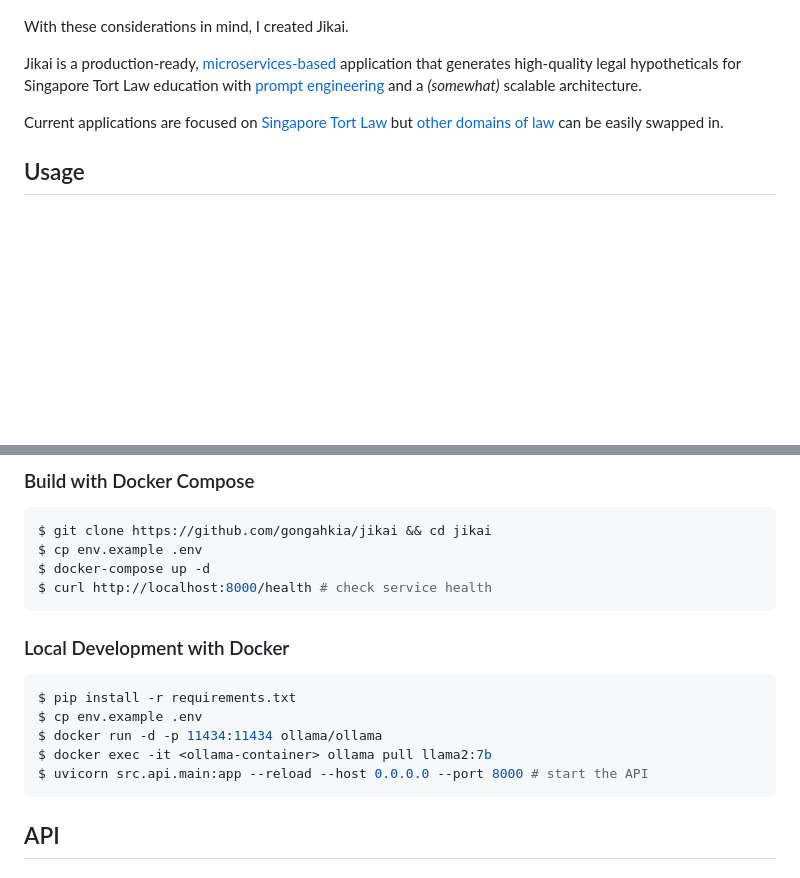
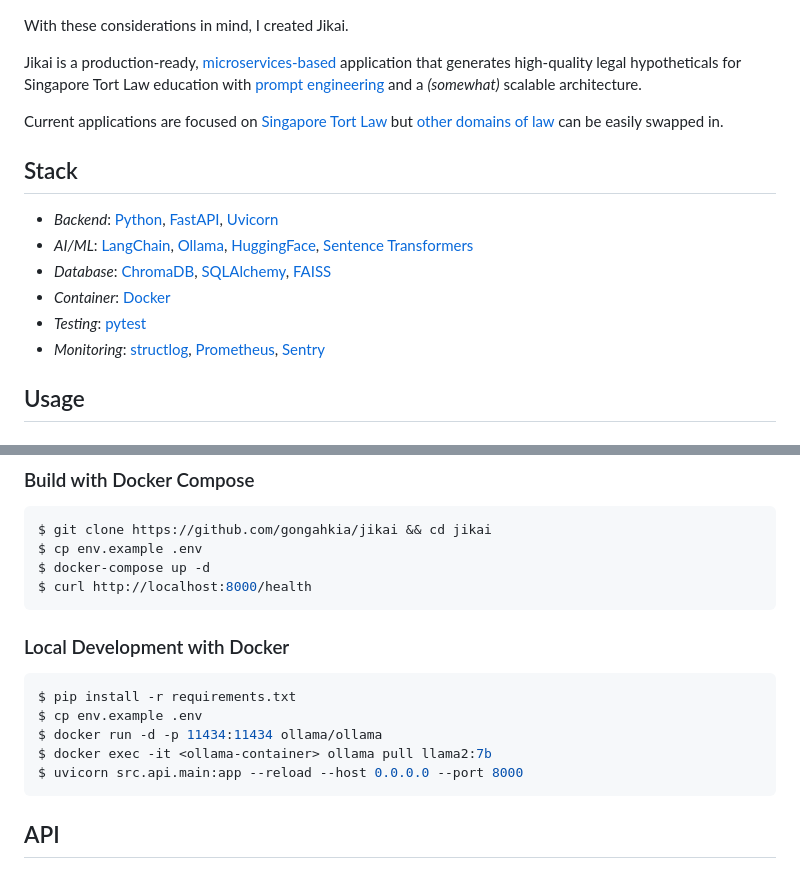
Before and after one commit to gongahkia/jikai, a Markdown page: README.md, 2 parts joined by grey strips. Drawn GitHub-style; blank space fills up the shorter version.

Commit message:
feat(app): heartlands

````diff
--- a/README.md
+++ b/README.md
@@ -26,6 +26,15 @@ Jikai is a production-ready, [microservices-based](#container-diagram) applicati
 
 Current applications are focused on [Singapore Tort Law](https://www.sal.org.sg/Resources-Tools/Publications/Overview/PublicationsDetails/id/183) but [other domains of law](https://lawforcomputerscientists.pubpub.org/pub/d3mzwako/release/7) can be easily swapped in.
 
+## Stack
+
+* *Backend*: [Python](https://www.python.org/), [FastAPI](https://fastapi.tiangolo.com/), [Uvicorn](https://www.uvicorn.org/)
+* *AI/ML*: [LangChain](https://www.langchain.com/), [Ollama](https://ollama.ai/), [HuggingFace](https://huggingface.co/), [Sentence Transformers](https://www.sbert.net/)
+* *Database*: [ChromaDB](https://www.trychroma.com/), [SQLAlchemy](https://www.sqlalchemy.org/), [FAISS](https://github.com/facebookresearch/faiss)
+* *Container*: [Docker](https://www.docker.com/)
+* *Testing*: [pytest](https://pytest.org/)
+* *Monitoring*: [structlog](https://www.structlog.org/), [Prometheus](https://prometheus.io/), [Sentry](https://sentry.io/)
+
 ## Usage
 
 ### Build from source
@@ -43,7 +52,7 @@ $ python3 main.py
 $ git clone https://github.com/gongahkia/jikai && cd jikai
 $ cp env.example .env
 $ docker-compose up -d
-$ curl http://localhost:8000/health # check service health
+$ curl http://localhost:8000/health
 ```
 
 ### Local Development with Docker
@@ -53,7 +62,7 @@ $ pip install -r requirements.txt
 $ cp env.example .env
 $ docker run -d -p 11434:11434 ollama/ollama
 $ docker exec -it <ollama-container> ollama pull llama2:7b
-$ uvicorn src.api.main:app --reload --host 0.0.0.0 --port 8000 # start the API
+$ uvicorn src.api.main:app --reload --host 0.0.0.0 --port 8000
 ```
 
 ## API
````
